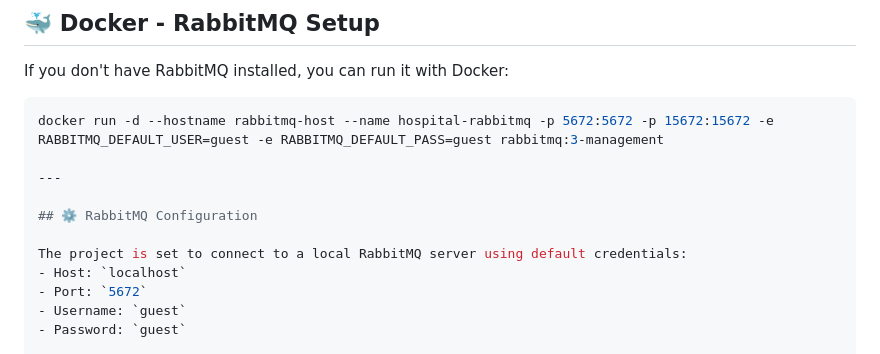
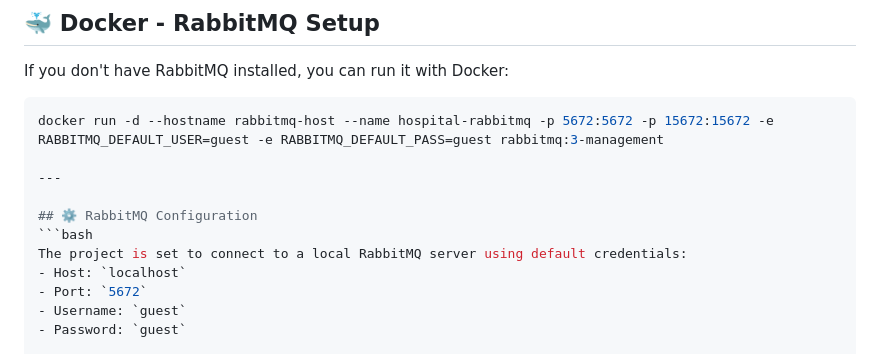
Before and after one commit to JustinGomezcoello/HospitalAlertSystem, a Markdown page: README.md, the part around the change. Drawn GitHub-style.

````diff
--- a/README.md
+++ b/README.md
@@ -60,7 +60,7 @@ docker run -d --hostname rabbitmq-host --name hospital-rabbitmq -p 5672:5672 -p
 ---
 
 ## ⚙️ RabbitMQ Configuration
-
+```bash
 The project is set to connect to a local RabbitMQ server using default credentials:
 - Host: `localhost`
 - Port: `5672`
````
